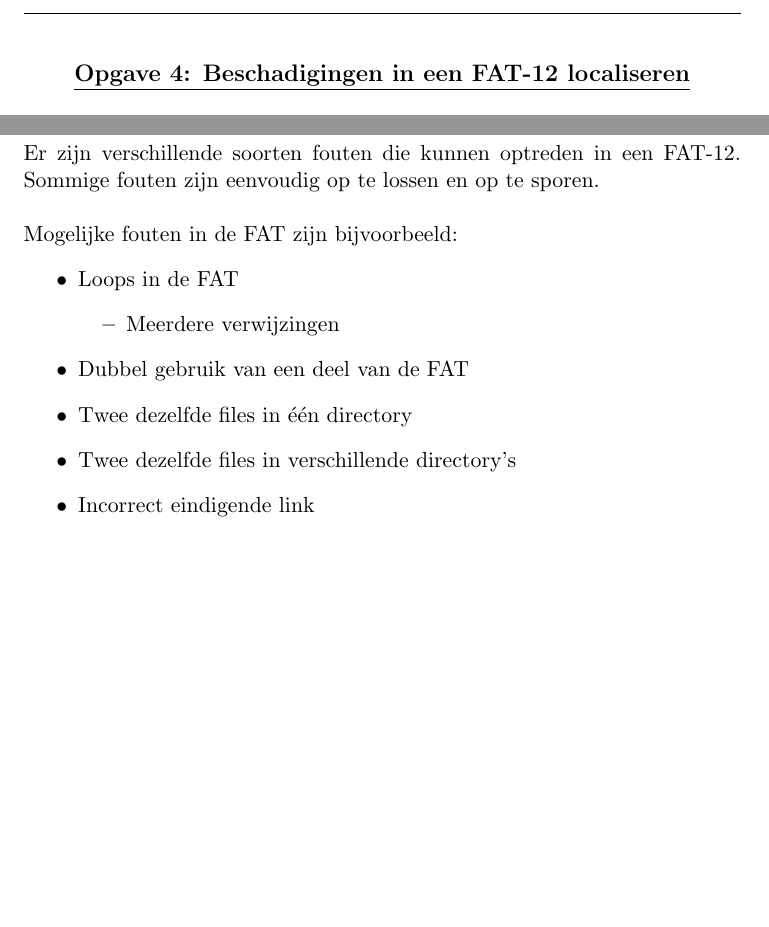
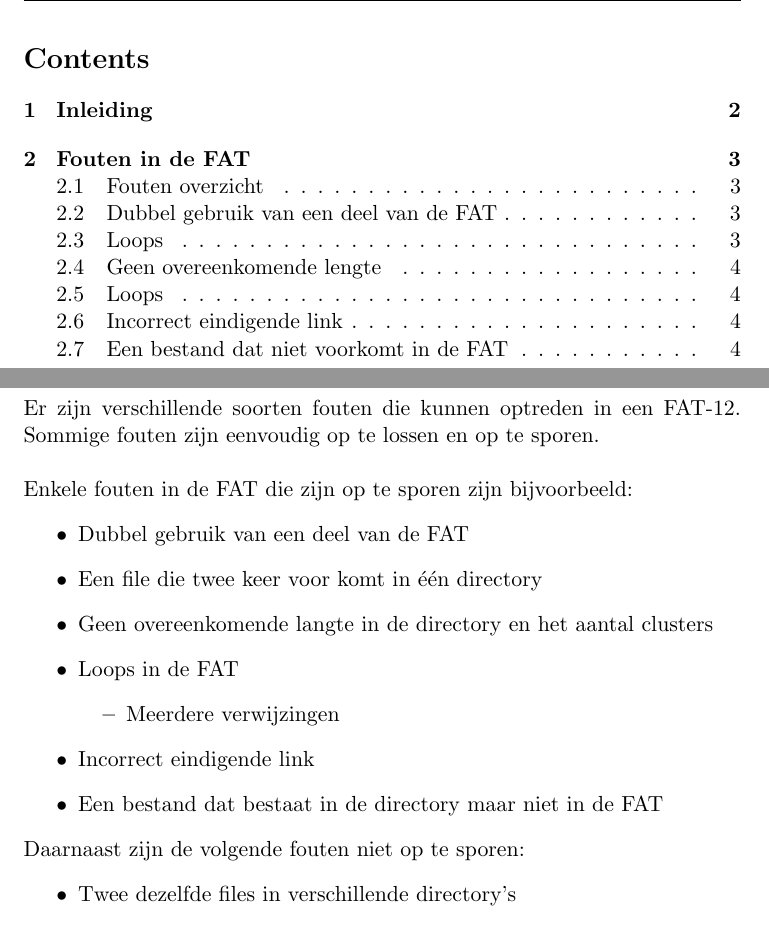
Before and after one commit to TomPeerdeman/OS2012, a LaTeX document (opgave4/verslag/FAT-12.tex): two parts of pages 2 and 3 of 3 before the commit and two parts of pages 2 and 4 of 5 after it, joined at a grey line, cut at the place of the change, the shorter picture padded with empty space. Compiled offline with pdfLaTeX.

Commit message:
verslag begin 2

```diff
--- a/opgave4/verslag/FAT-12.tex
+++ b/opgave4/verslag/FAT-12.tex
@@ -1,12 +1,20 @@
 \documentclass[11pt]{article}
 \usepackage{fancyhdr}
 \usepackage[usenames, dvipsnames]{xcolor}
-\usepackage{amsmath,amssymb,graphicx}
+\usepackage{amsmath,amssymb,graphicx,hyperref}
+\hypersetup{
+	colorlinks,
+	citecolor=black,
+	filecolor=black,
+	linkcolor=black,
+	urlcolor=black
+}
 \newcommand{\HRule}{\rule{\linewidth}{0.5mm}}
 \pagestyle{fancy}
 \lfoot{\small \color{gray}Tom Peerdeman \& Ren\'e Aparicio Saez}
 \cfoot{\thepage}
 \rfoot{\small \color{gray}Studentnr: 10266186 \& 10214054}
+\lhead{\small \color{gray}Opgave 4: Beschadigingen in een FAT-12}
 \begin{document}
 	\begin{titlepage}
 	\begin{center}
@@ -27,11 +35,10 @@
 	\end{center}
 	\end{titlepage}
 
+	\tableofcontents
+	\newpage
 
-	\begin{center}
-		\textbf{\underline{\large Opgave 4: Beschadigingen in een FAT-12 localiseren}}
-	\end{center}
-	\textbf{Inleiding}\\
+	\section{Inleiding}
 	Een FAT (File Allocation Table) is een single linked list. Deze bevat 'entries' voor clusters. Iedere entry geeft aan waar de volgende cluster gevonden kan worden. Of, als er geen nieuwe clusters meer zijn, dat alle clusters opgehaald zijn. Deze clusters samen vormen een file. Dit is een eenvoudige en betrouwbare manier om files op te slaan. Echter kunnen er wel fouten optreden in de FAT. Specifiek wordt er gekeken naar de 12 bits variant, FAT-12.
 	\begin{figure}[h]
 		\begin{center}
@@ -39,19 +46,24 @@
 		\caption{Schematische weergave van de werking van een 	FAT}
 		\end{center}
 	\end{figure}
+
 	\newpage
-	\textbf{Fouten overzicht}\\
+	\section{Fouten in de FAT}
+	\subsection{Fouten overzicht}
 	Er zijn verschillende soorten fouten die kunnen optreden in een FAT-12. Sommige fouten zijn eenvoudig op te lossen en op te sporen.\\\\
-	Mogelijke fouten in de FAT zijn bijvoorbeeld:
+	Enkele fouten in de FAT die zijn op te sporen zijn bijvoorbeeld:
 	\begin{itemize}
+		\item Dubbel gebruik van een deel van de FAT
+		\item Een file die twee keer voor komt in \'e\'en directory
+		\item Geen overeenkomende langte in de directory en het aantal clusters
 		\item Loops in de FAT
 		\begin{itemize}
 			\item Meerdere verwijzingen
 		\end{itemize}
-		\item Dubbel gebruik van een deel van de FAT
-		\item Twee dezelfde files in \'e\'en directory
-		\item Twee dezelfde files in verschillende directory's
 		\item Incorrect eindigende link
-		\item Een bestand komt nog voor in de FAT maar staat niet meer in de directory
 		\item Een bestand dat bestaat in de directory maar niet in de FAT
 	\end{itemize}
+	Daarnaast zijn de volgende fouten niet op te sporen:
+	\begin{itemize}
+		\item Twee dezelfde files in verschillende directory's
+		\item Een bestand komt nog voor in de FAT maar staat niet meer in de directory
```
Also changed, not shown: opgave4/verslag/FAT-12.pdf, opgave4/verslag/FAT-12.tex (14 more changed lines), 4 other files.
